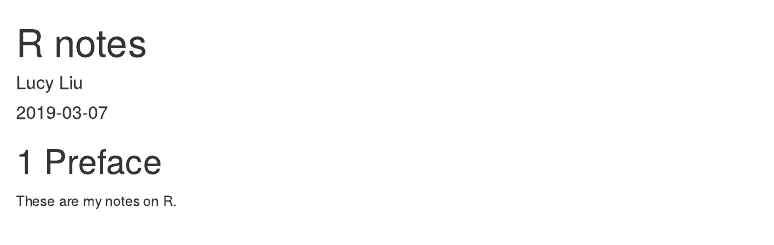
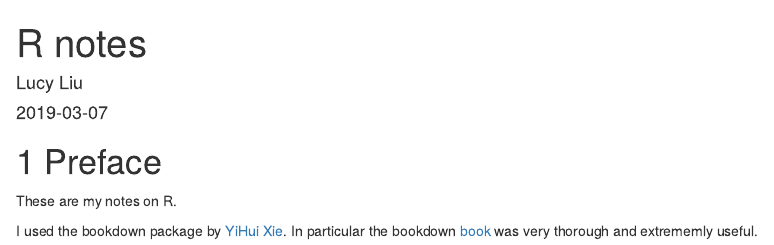
Before and after one commit to lucyleeow/R-notes, an R Markdown document (index.Rmd): the page in a window 1100 px wide, from its top. Rendered offline with R 4.5, knitr and Pandoc, with nearby package versions; drawn as R Markdown's standard HTML page in place of the format the file asks for.

Commit message:
update index and docs

```diff
--- a/index.Rmd
+++ b/index.Rmd
@@ -15,3 +15,5 @@ description: "Guide to R."
 # Preface
 
 These are my notes on R.
+
+I used the bookdown package by [YiHui Xie](https://yihui.name/en/). In particular the bookdown [book](https://bookdown.org/yihui/bookdown/) was very thorough and extrememly useful.
```
Also changed, not shown: docs/search_index.json, 1 other file.
